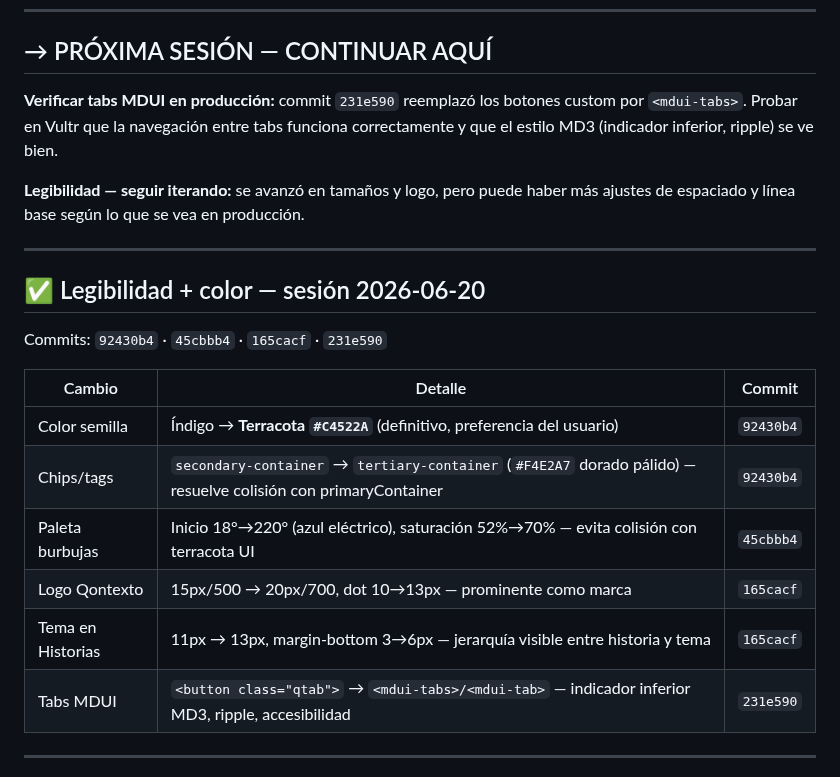
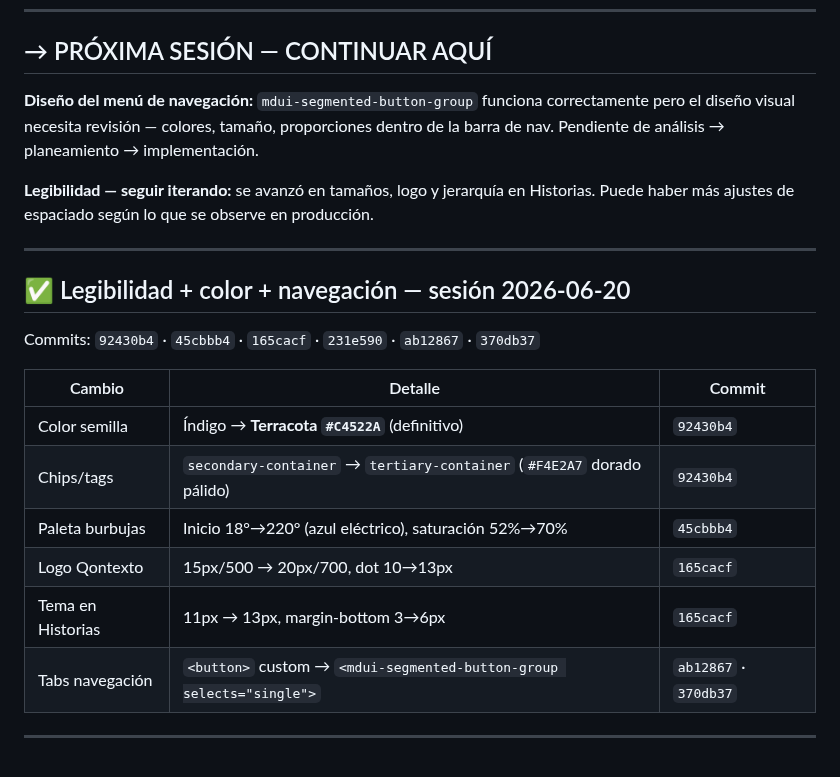
Before and after one commit to asinorum/qontexto-dashboard, a Markdown page: ESTADO.md, the part around the change. Drawn GitHub-style.

Commit message:
docs: ESTADO — sesión 2026-06-20 completa, pendiente diseño menú
Co-Authored-By: Claude Sonnet 4.6 <noreply@anthropic.com>

```diff
--- a/ESTADO.md
+++ b/ESTADO.md
@@ -11,24 +11,24 @@ Deploy: `https://qontexto.com`
 
 ## → PRÓXIMA SESIÓN — CONTINUAR AQUÍ
 
-**Verificar tabs MDUI en producción:** commit `231e590` reemplazó los botones custom por `<mdui-tabs>`. Probar en Vultr que la navegación entre tabs funciona correctamente y que el estilo MD3 (indicador inferior, ripple) se ve bien.
+**Diseño del menú de navegación:** `mdui-segmented-button-group` funciona correctamente pero el diseño visual necesita revisión — colores, tamaño, proporciones dentro de la barra de nav. Pendiente de análisis → planeamiento → implementación.
 
-**Legibilidad — seguir iterando:** se avanzó en tamaños y logo, pero puede haber más ajustes de espaciado y línea base según lo que se vea en producción.
+**Legibilidad — seguir iterando:** se avanzó en tamaños, logo y jerarquía en Historias. Puede haber más ajustes de espaciado según lo que se observe en producción.
 
 ---
 
-## ✅ Legibilidad + color — sesión 2026-06-20
+## ✅ Legibilidad + color + navegación — sesión 2026-06-20
 
-Commits: `92430b4` · `45cbbb4` · `165cacf` · `231e590`
+Commits: `92430b4` · `45cbbb4` · `165cacf` · `231e590` · `ab12867` · `370db37`
 
 | Cambio | Detalle | Commit |
 |--------|---------|--------|
-| Color semilla | Índigo → **Terracota `#C4522A`** (definitivo, preferencia del usuario) | `92430b4` |
-| Chips/tags | `secondary-container` → `tertiary-container` (`#F4E2A7` dorado pálido) — resuelve colisión con primaryContainer | `92430b4` |
-| Paleta burbujas | Inicio 18°→220° (azul eléctrico), saturación 52%→70% — evita colisión con terracota UI | `45cbbb4` |
-| Logo Qontexto | 15px/500 → 20px/700, dot 10→13px — prominente como marca | `165cacf` |
-| Tema en Historias | 11px → 13px, margin-bottom 3→6px — jerarquía visible entre historia y tema | `165cacf` |
-| Tabs MDUI | `<button class="qtab">` → `<mdui-tabs>/<mdui-tab>` — indicador inferior MD3, ripple, accesibilidad | `231e590` |
+| Color semilla | Índigo → **Terracota `#C4522A`** (definitivo) | `92430b4` |
+| Chips/tags | `secondary-container` → `tertiary-container` (`#F4E2A7` dorado pálido) | `92430b4` |
+| Paleta burbujas | Inicio 18°→220° (azul eléctrico), saturación 52%→70% | `45cbbb4` |
+| Logo Qontexto | 15px/500 → 20px/700, dot 10→13px | `165cacf` |
+| Tema en Historias | 11px → 13px, margin-bottom 3→6px | `165cacf` |
+| Tabs navegación | `<button>` custom → `<mdui-segmented-button-group selects="single">` | `ab12867` · `370db37` |
 
 ---
 
```
